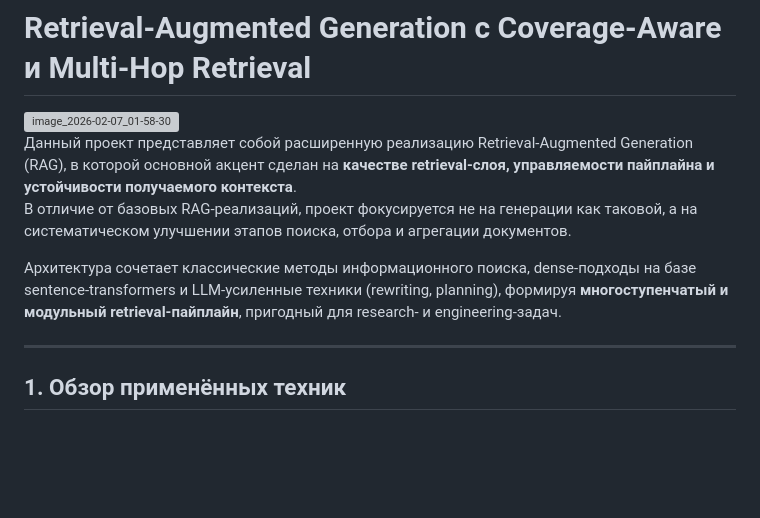
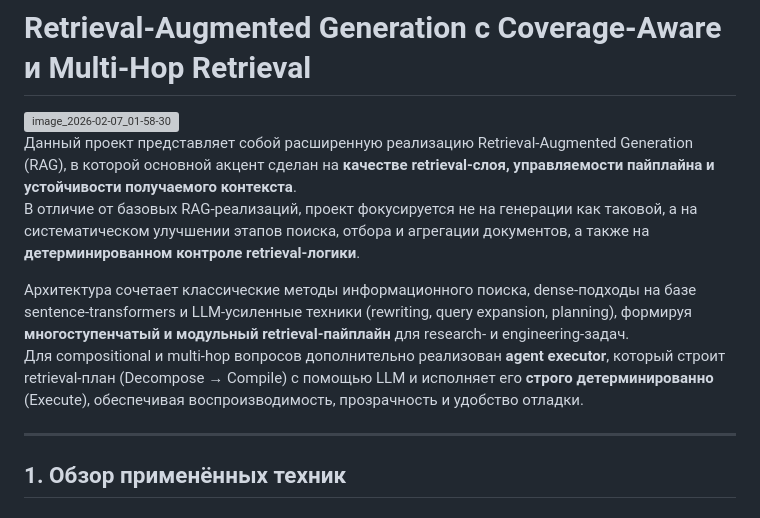
Before and after one commit to corodod/RAGpro, a Markdown page: README.md, the part around the change. Rendered like a GitHub page; blank space fills up the shorter version; grey boxes are pictures that could not be loaded.

Commit message:
Обновить описание проекта в README.md
Добавлено упоминание о детерминированном контроле retrieval-логики и уточнены техники, используемые в архитектуре.

```diff
--- a/README.md
+++ b/README.md
@@ -5,9 +5,10 @@
 
 
 Данный проект представляет собой расширенную реализацию Retrieval-Augmented Generation (RAG), в которой основной акцент сделан на **качестве retrieval-слоя, управляемости пайплайна и устойчивости получаемого контекста**.
-В отличие от базовых RAG-реализаций, проект фокусируется не на генерации как таковой, а на систематическом улучшении этапов поиска, отбора и агрегации документов.
+В отличие от базовых RAG-реализаций, проект фокусируется не на генерации как таковой, а на систематическом улучшении этапов поиска, отбора и агрегации документов, а также на **детерминированном контроле retrieval-логики**.
 
-Архитектура сочетает классические методы информационного поиска, dense-подходы на базе sentence-transformers и LLM-усиленные техники (rewriting, planning), формируя **многоступенчатый и модульный retrieval-пайплайн**, пригодный для research- и engineering-задач.
+Архитектура сочетает классические методы информационного поиска, dense-подходы на базе sentence-transformers и LLM-усиленные техники (rewriting, query expansion, planning), формируя **многоступенчатый и модульный retrieval-пайплайн** для research- и engineering-задач.
+Для compositional и multi-hop вопросов дополнительно реализован **agent executor**, который строит retrieval-план (Decompose → Compile) с помощью LLM и исполняет его **строго детерминированно** (Execute), обеспечивая воспроизводимость, прозрачность и удобство отладки.
 
 ---
 
```
